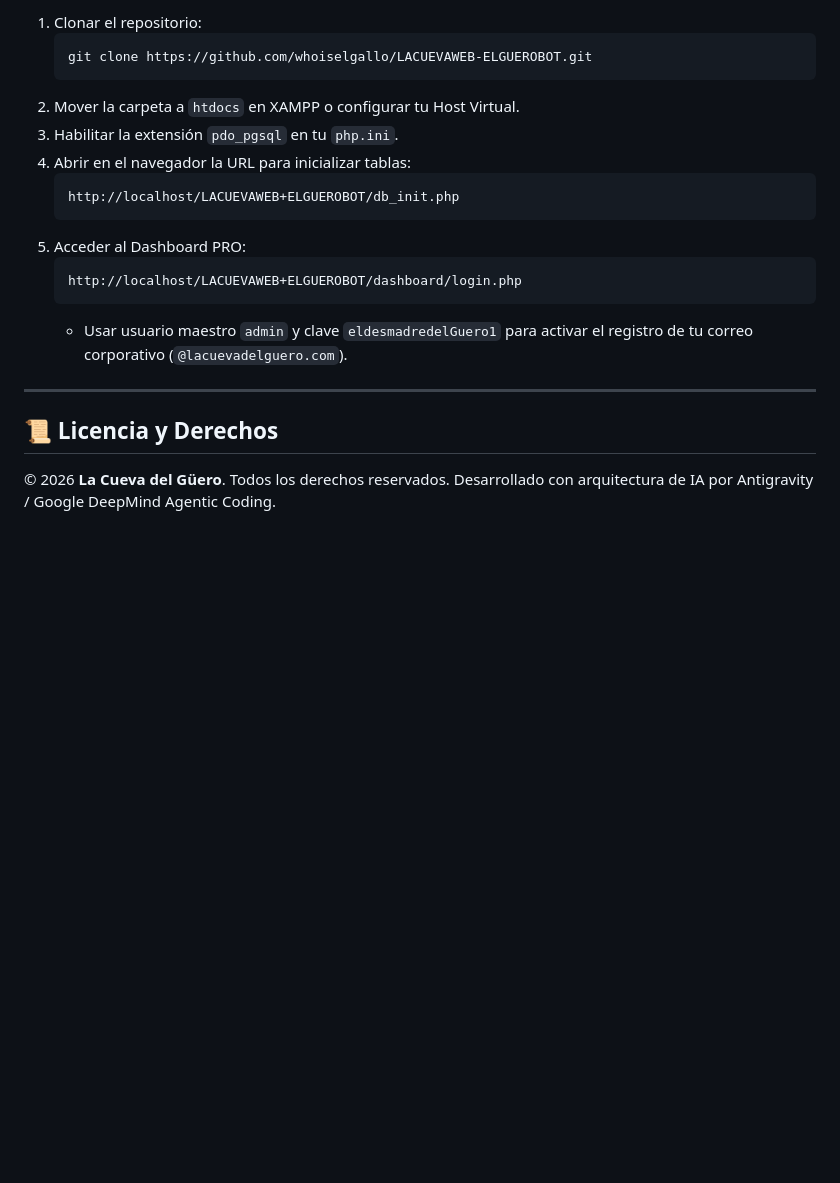
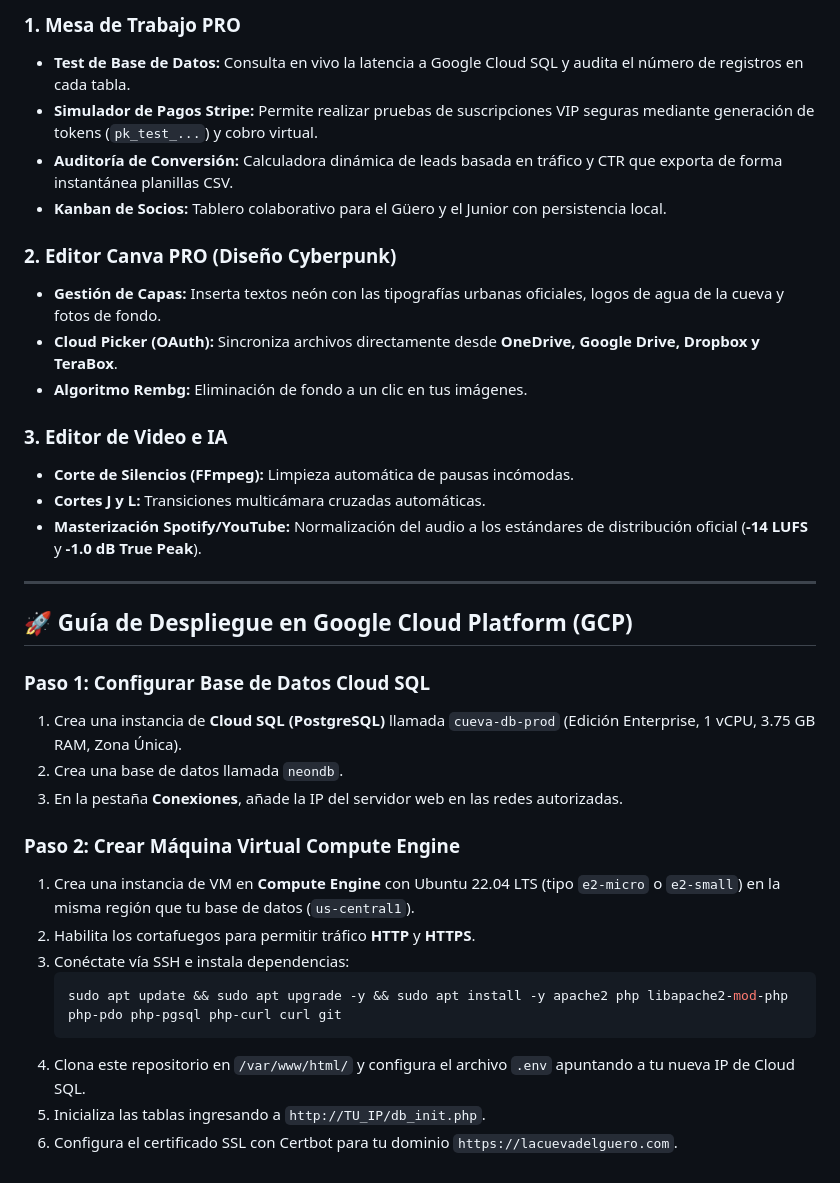
Before and after one commit to whoiselgallo/LACUEVAWEB-ELGUEROBOT, a Markdown page: README.md, the part around one of its changes. Drawn GitHub-style; blank space fills up the shorter version.

````diff
--- a/README.md
+++ b/README.md
@@ -56,23 +65,36 @@
 
-1. Clonar el repositorio:
-   ```bash
-   git clone https://github.com/whoiselgallo/LACUEVAWEB-ELGUEROBOT.git
-   ```
-2. Mover la carpeta a `htdocs` en XAMPP o configurar tu Host Virtual.
-3. Habilitar la extensión `pdo_pgsql` en tu `php.ini`.
-4. Abrir en el navegador la URL para inicializar tablas:
-   ```text
-   http://localhost/LACUEVAWEB+ELGUEROBOT/db_init.php
-   ```
-5. Acceder al Dashboard PRO:
-   ```text
-   http://localhost/LACUEVAWEB+ELGUEROBOT/dashboard/login.php
-   ```
-   * Usar usuario maestro `admin` y clave `eldesmadredelGuero1` para activar el registro de tu correo corporativo (`@lacuevadelguero.com`).
+### 1. Mesa de Trabajo PRO
+* **Test de Base de Datos:** Consulta en vivo la latencia a Google Cloud SQL y audita el número de registros en cada tabla.
+* **Simulador de Pagos Stripe:** Permite realizar pruebas de suscripciones VIP seguras mediante generación de tokens (`pk_test_...`) y cobro virtual.
+* **Auditoría de Conversión:** Calculadora dinámica de leads basada en tráfico y CTR que exporta de forma instantánea planillas CSV.
+* **Kanban de Socios:** Tablero colaborativo para el Güero y el Junior con persistencia local.
+
+### 2. Editor Canva PRO (Diseño Cyberpunk)
+* **Gestión de Capas:** Inserta textos neón con las tipografías urbanas oficiales, logos de agua de la cueva y fotos de fondo.
+* **Cloud Picker (OAuth):** Sincroniza archivos directamente desde **OneDrive, Google Drive, Dropbox y TeraBox**.
+* **Algoritmo Rembg:** Eliminación de fondo a un clic en tus imágenes.
+
+### 3. Editor de Video e IA
+* **Corte de Silencios (FFmpeg):** Limpieza automática de pausas incómodas.
+* **Cortes J y L:** Transiciones multicámara cruzadas automáticas.
+* **Masterización Spotify/YouTube:** Normalización del audio a los estándares de distribución oficial (**-14 LUFS** y **-1.0 dB True Peak**).
 
 ---
 
-## 📜 Licencia y Derechos
+## 🚀 Guía de Despliegue en Google Cloud Platform (GCP)
 
-© 2026 **La Cueva del Güero**. Todos los derechos reservados.
-Desarrollado con arquitectura de IA por Antigravity / Google DeepMind Agentic Coding.
+### Paso 1: Configurar Base de Datos Cloud SQL
+1. Crea una instancia de **Cloud SQL (PostgreSQL)** llamada `cueva-db-prod` (Edición Enterprise, 1 vCPU, 3.75 GB RAM, Zona Única).
+2. Crea una base de datos llamada `neondb`.
+3. En la pestaña **Conexiones**, añade la IP del servidor web en las redes autorizadas.
+
+### Paso 2: Crear Máquina Virtual Compute Engine
+1. Crea una instancia de VM en **Compute Engine** con Ubuntu 22.04 LTS (tipo `e2-micro` o `e2-small`) en la misma región que tu base de datos (`us-central1`).
+2. Habilita los cortafuegos para permitir tráfico **HTTP** y **HTTPS**.
+3. Conéctate vía SSH e instala dependencias:
+   ```bash
+   sudo apt update && sudo apt upgrade -y && sudo apt install -y apache2 php libapache2-mod-php php-pdo php-pgsql php-curl curl git
+   ```
+4. Clona este repositorio en `/var/www/html/` y configura el archivo `.env` apuntando a tu nueva IP de Cloud SQL.
+5. Inicializa las tablas ingresando a `http://TU_IP/db_init.php`.
+6. Configura el certificado SSL con Certbot para tu dominio `https://lacuevadelguero.com`.
````
Also changed, not shown: other parts of README.md (+48 -39 lines).
